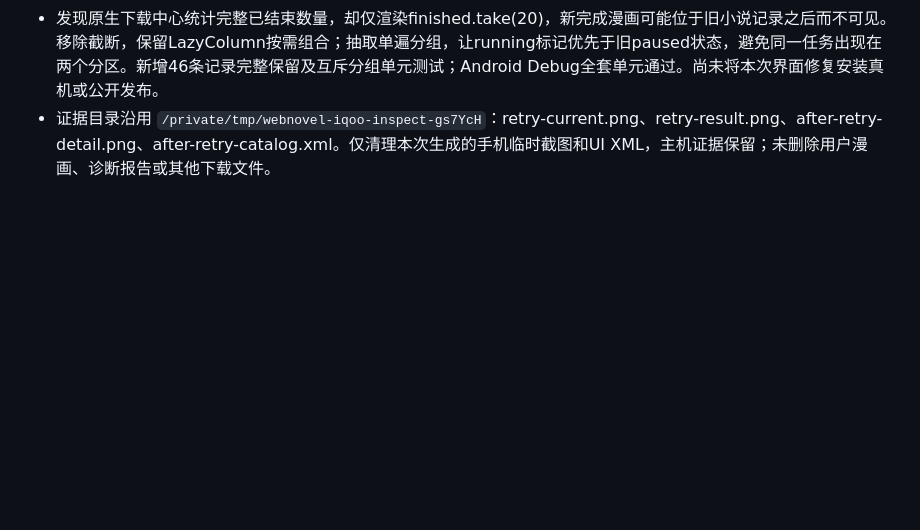
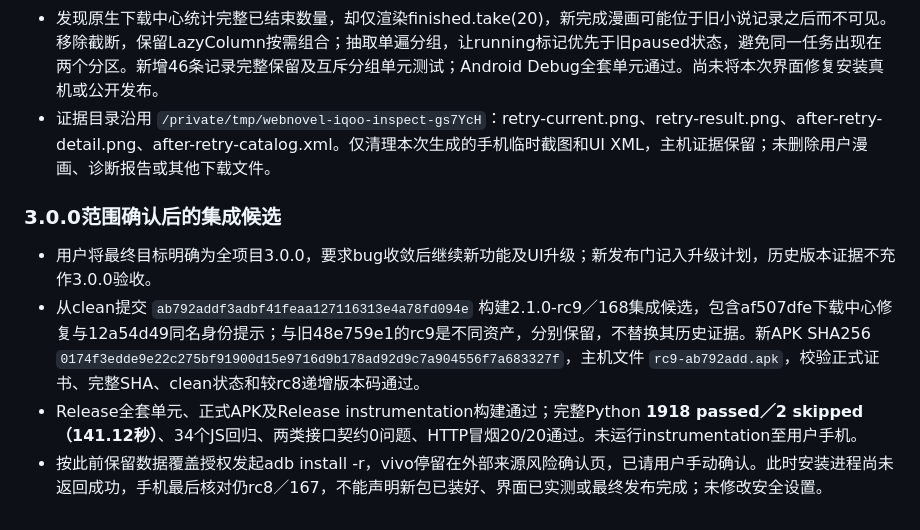
Before and after one commit to 3195701996-bit/webnovel-rules, a Markdown page: docs/next-version-acceptance.md, the part around the change. Rendered like a GitHub page; blank space fills up the shorter version.

Commit message:
docs: record integrated candidate and full regression for 3.0 runway

```diff
--- a/docs/next-version-acceptance.md
+++ b/docs/next-version-acceptance.md
@@ -304,3 +304,10 @@
 - 从应用章节核对信息确认当前在线目录的第42话 `be6236cb-c985-11f1-80bc-fa163e02432f` 已为downloaded=true、partial=false；此前为未下载。当前60项目录均显示已下载。此证据证明本次续传及章节下载状态恢复，不证明原失败根因，也未逐张检查真机媒体解码，未按同名删除旧文件。
 - 发现原生下载中心统计完整已结束数量，却仅渲染finished.take(20)，新完成漫画可能位于旧小说记录之后而不可见。移除截断，保留LazyColumn按需组合；抽取单遍分组，让running标记优先于旧paused状态，避免同一任务出现在两个分区。新增46条记录完整保留及互斥分组单元测试；Android Debug全套单元通过。尚未将本次界面修复安装真机或公开发布。
 - 证据目录沿用 `/private/tmp/webnovel-iqoo-inspect-gs7YcH`：retry-current.png、retry-result.png、after-retry-detail.png、after-retry-catalog.xml。仅清理本次生成的手机临时截图和UI XML，主机证据保留；未删除用户漫画、诊断报告或其他下载文件。
+
+### 3.0.0范围确认后的集成候选
+
+- 用户将最终目标明确为全项目3.0.0，要求bug收敛后继续新功能及UI升级；新发布门记入升级计划，历史版本证据不充作3.0.0验收。
+- 从clean提交 `ab792addf3adbf41feaa127116313e4a78fd094e` 构建2.1.0-rc9／168集成候选，包含af507dfe下载中心修复与12a54d49同名身份提示；与旧48e759e1的rc9是不同资产，分别保留，不替换其历史证据。新APK SHA256 `0174f3edde9e22c275bf91900d15e9716d9b178ad92d9c7a904556f7a683327f`，主机文件 `rc9-ab792add.apk`，校验正式证书、完整SHA、clean状态和较rc8递增版本码通过。
+- Release全套单元、正式APK及Release instrumentation构建通过；完整Python **1918 passed／2 skipped（141.12秒）**、34个JS回归、两类接口契约0问题、HTTP冒烟20/20通过。未运行instrumentation至用户手机。
+- 按此前保留数据覆盖授权发起adb install -r，vivo停留在外部来源风险确认页，已请用户手动确认。此时安装进程尚未返回成功，手机最后核对仍rc8／167，不能声明新包已装好、界面已实测或最终发布完成；未修改安全设置。
```
